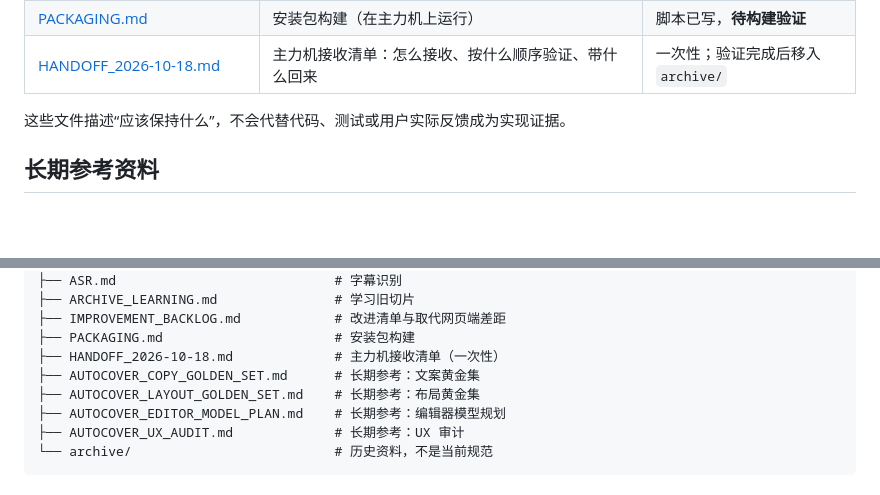
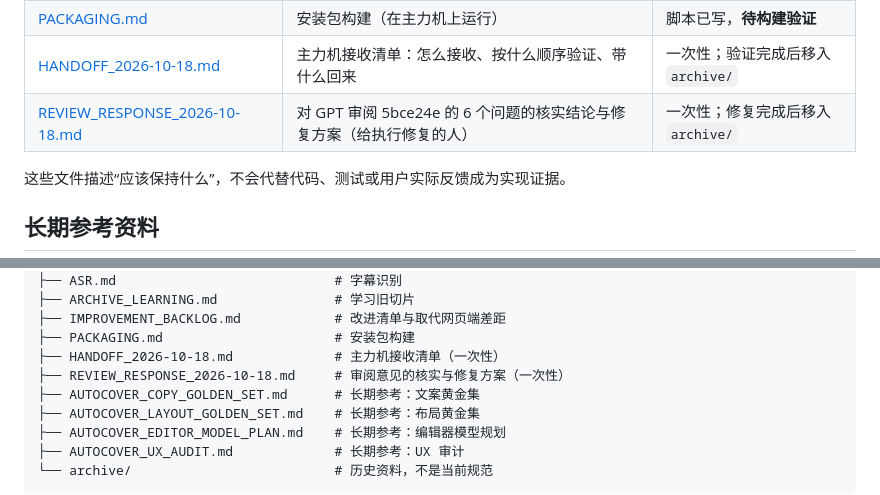
Before and after one commit to YRMDLG/AutoSlice, a Markdown page: docs/desktop-vnext/README.md, 2 parts joined by grey strips. Drawn GitHub-style; blank space fills up the shorter version.

```diff
--- a/docs/desktop-vnext/README.md
+++ b/docs/desktop-vnext/README.md
@@ -36,6 +36,7 @@
 | [IMPROVEMENT_BACKLOG.md](IMPROVEMENT_BACKLOG.md) | 字幕研究数据、改进清单、桌面端取代网页端的差距 | 当前有效；随进展更新 |
 | [PACKAGING.md](PACKAGING.md) | 安装包构建（在主力机上运行） | 脚本已写，**待构建验证** |
 | [HANDOFF_2026-10-18.md](HANDOFF_2026-10-18.md) | 主力机接收清单：怎么接收、按什么顺序验证、带什么回来 | 一次性；验证完成后移入 `archive/` |
+| [REVIEW_RESPONSE_2026-10-18.md](REVIEW_RESPONSE_2026-10-18.md) | 对 GPT 审阅 5bce24e 的 6 个问题的核实结论与修复方案（给执行修复的人） | 一次性；修复完成后移入 `archive/` |
 
 这些文件描述“应该保持什么”，不会代替代码、测试或用户实际反馈成为实现证据。
 
@@ -91,6 +92,7 @@ docs/desktop-vnext/
 ├── IMPROVEMENT_BACKLOG.md            # 改进清单与取代网页端差距
 ├── PACKAGING.md                      # 安装包构建
 ├── HANDOFF_2026-10-18.md             # 主力机接收清单（一次性）
+├── REVIEW_RESPONSE_2026-10-18.md     # 审阅意见的核实与修复方案（一次性）
 ├── AUTOCOVER_COPY_GOLDEN_SET.md      # 长期参考：文案黄金集
 ├── AUTOCOVER_LAYOUT_GOLDEN_SET.md    # 长期参考：布局黄金集
 ├── AUTOCOVER_EDITOR_MODEL_PLAN.md    # 长期参考：编辑器模型规划
```
Also changed, not shown: docs/desktop-vnext/REVIEW_RESPONSE_2026-10-18.md (added, +334 -0 lines).
